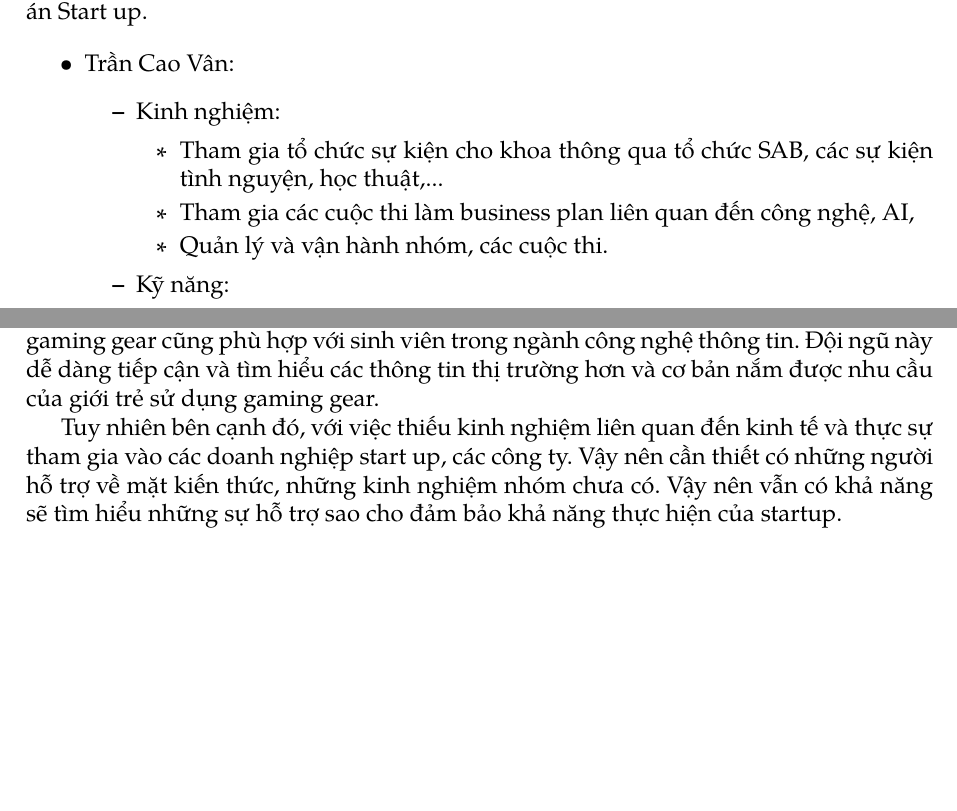
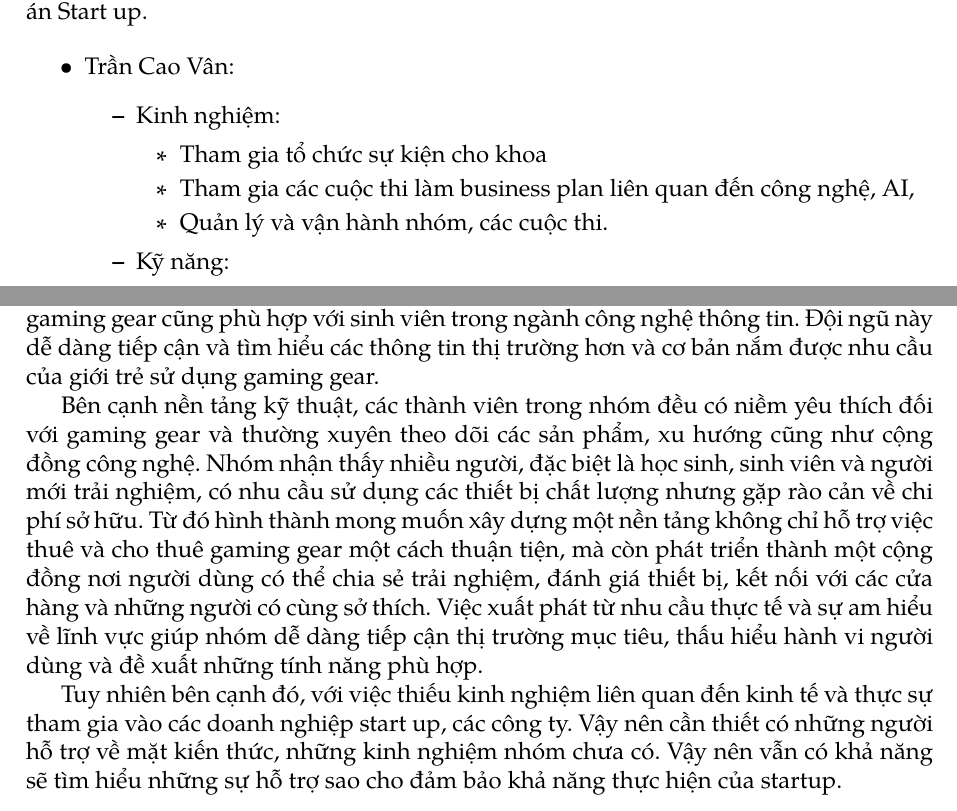
Before and after one commit to KidCute1412/startup-k23-hcmus, a LaTeX document (docs/PA1/main.tex, which reads docs/PA1/sections/3-nang-luc-kinh-nghiem.tex): two parts of pages 4 and 6 of 9, joined at a grey line, cut so that both start at the same text, the shorter picture padded with empty space. Compiled offline with pdfLaTeX.

Commit message:
add: minor experience in PA1 for everyone

```diff
--- a/docs/PA1/sections/3-nang-luc-kinh-nghiem.tex
+++ b/docs/PA1/sections/3-nang-luc-kinh-nghiem.tex
@@ -7,7 +7,7 @@ Chi tiết năng lực, kinh nghiệm và các kỹ năng của từng thành vi
     \begin{itemize}
         \item Kinh nghiệm:
         \begin{itemize}
-            \item Tham gia tổ chức sự kiện cho khoa thông qua tổ chức SAB, các sự kiện tình nguyện, học thuật,...
+            \item Tham gia tổ chức sự kiện cho khoa
             \item Tham gia các cuộc thi làm business plan liên quan đến công nghệ, AI,
             \item Quản lý và vận hành nhóm, các cuộc thi.
         \end{itemize}
@@ -131,4 +131,6 @@ Chi tiết năng lực, kinh nghiệm và các kỹ năng của từng thành vi
 
 Các thành viên trong nhóm đều là sinh viên năm 3, đã làm quen với quy trình làm việc R\&D để thực hiện sản phẩm phần mềm nên việc thiết kế cũng phù hợp. Có vài thành viên đã từng tham gia các cuộc thi, đóng vai trò là nhóm trưởng và từng thực hiện các business plan liên quan ít nhiều đến kinh tế. Bên cạnh đó, ý tưởng liên quan đến gaming gear cũng phù hợp với sinh viên trong ngành công nghệ thông tin. Đội ngũ này dễ dàng tiếp cận và tìm hiểu các thông tin thị trường hơn và cơ bản nắm được nhu cầu của giới trẻ sử dụng gaming gear.
 
+Bên cạnh nền tảng kỹ thuật, các thành viên trong nhóm đều có niềm yêu thích đối với gaming gear và thường xuyên theo dõi các sản phẩm, xu hướng cũng như cộng đồng công nghệ. Nhóm nhận thấy nhiều người, đặc biệt là học sinh, sinh viên và người mới trải nghiệm, có nhu cầu sử dụng các thiết bị chất lượng nhưng gặp rào cản về chi phí sở hữu. Từ đó hình thành mong muốn xây dựng một nền tảng không chỉ hỗ trợ việc thuê và cho thuê gaming gear một cách thuận tiện, mà còn phát triển thành một cộng đồng nơi người dùng có thể chia sẻ trải nghiệm, đánh giá thiết bị, kết nối với các cửa hàng và những người có cùng sở thích. Việc xuất phát từ nhu cầu thực tế và sự am hiểu về lĩnh vực giúp nhóm dễ dàng tiếp cận thị trường mục tiêu, thấu hiểu hành vi người dùng và đề xuất những tính năng phù hợp.
+
 Tuy nhiên bên cạnh đó, với việc thiếu kinh nghiệm liên quan đến kinh tế và thực sự tham gia vào các doanh nghiệp start up, các công ty. Vậy nên cần thiết có những người hỗ trợ về mặt kiến thức, những kinh nghiệm nhóm chưa có. Vậy nên vẫn có khả năng sẽ tìm hiểu những sự hỗ trợ sao cho đảm bảo khả năng thực hiện của startup.
```
Also changed, not shown: docs/PA1/main.pdf.
